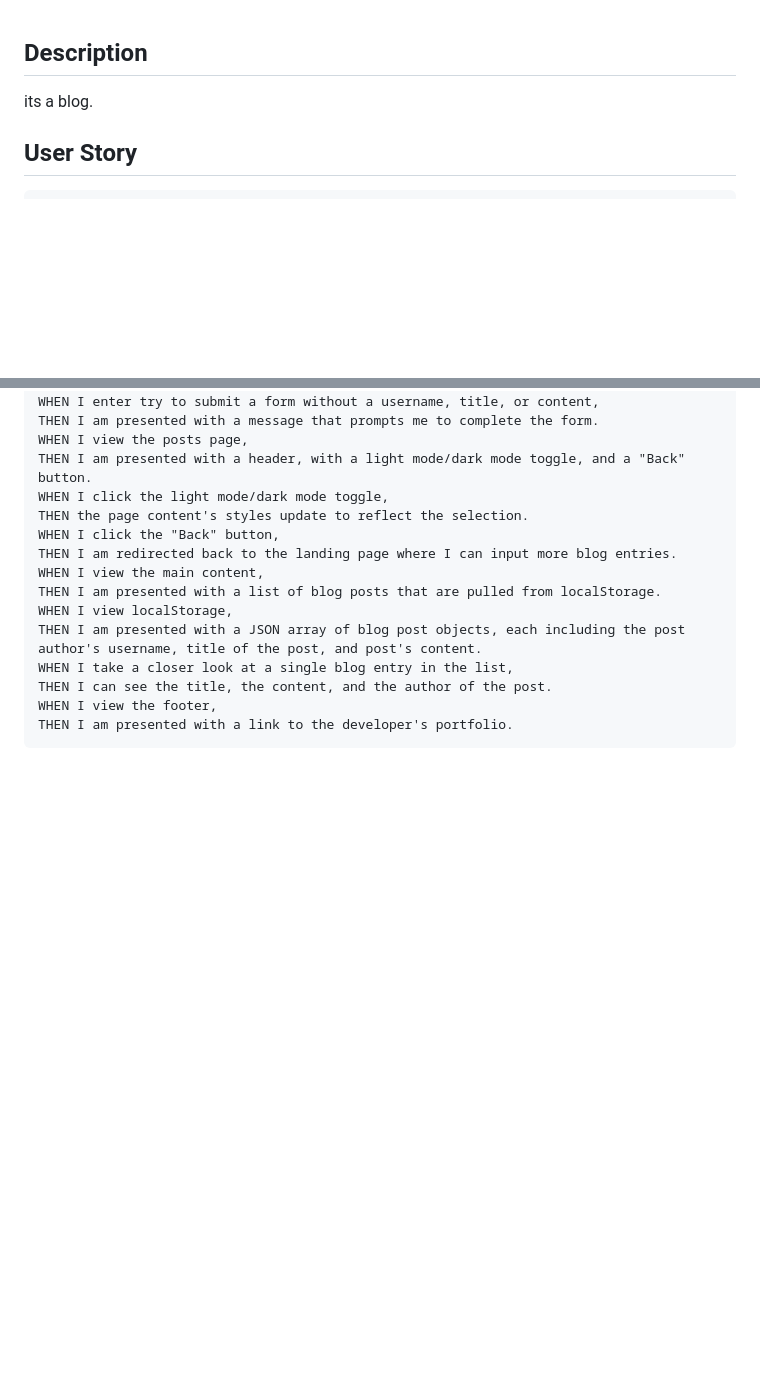
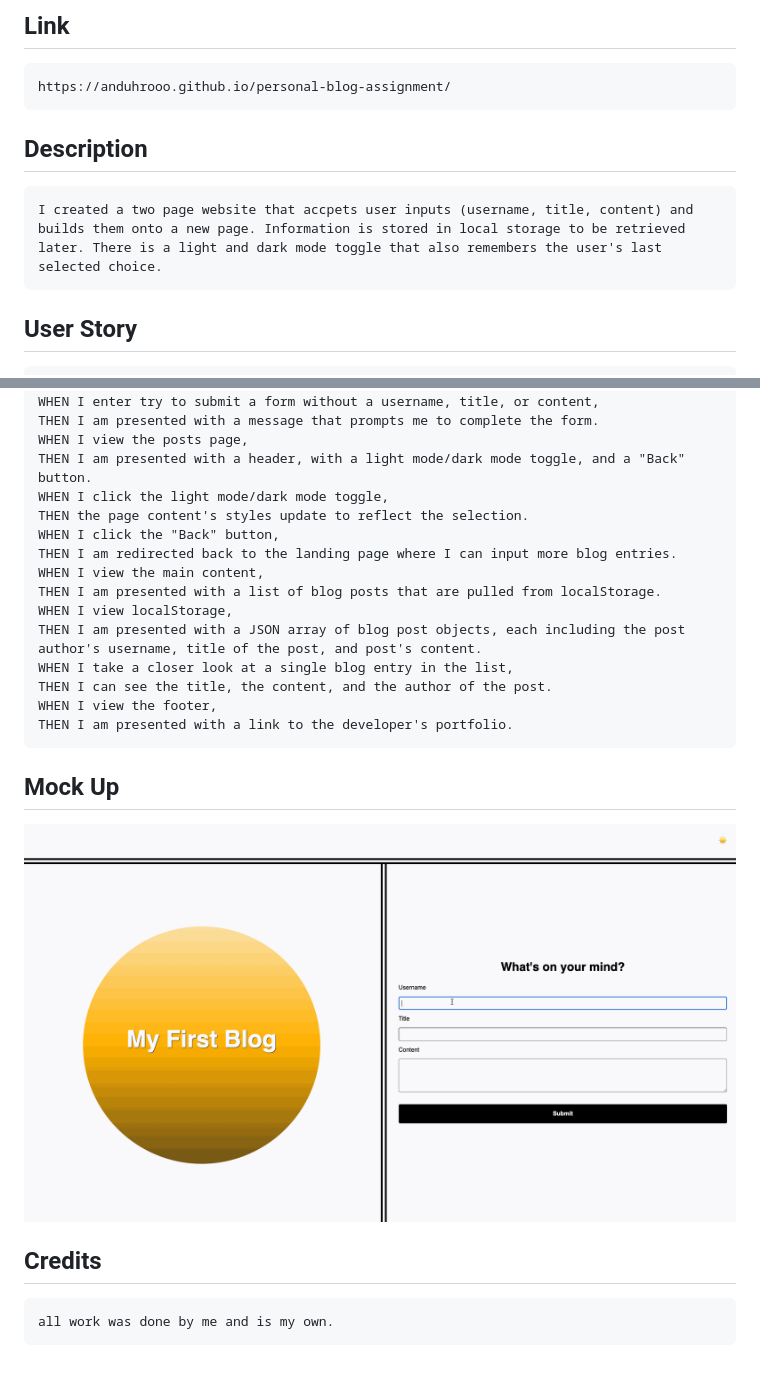
Before and after one commit to anduhrooo/personal-blog-assignment, a Markdown page: readme.md, 2 parts joined by grey strips. Rendered like a GitHub page; pictures changed too: assets/images/100-web-apis-challenge-demo.gif (added); blank space fills up the shorter version.

```diff
--- a/readme.md
+++ b/readme.md
@@ -1,6 +1,9 @@
+## Link
+    https://anduhrooo.github.io/personal-blog-assignment/
+
 ## Description
 
-its a blog.
+    I created a two page website that accpets user inputs (username, title, content) and builds them onto a new page. Information is stored in local storage to be retrieved later. There is a light and dark mode toggle that also remembers the user's last selected choice.
 
 ## User Story
 
@@ -33,3 +36,11 @@ its a blog.
     THEN I can see the title, the content, and the author of the post.
     WHEN I view the footer,
     THEN I am presented with a link to the developer's portfolio.
+
+## Mock Up
+
+![project mock up](./assets/images/100-web-apis-challenge-demo.gif)
+
+## Credits
+
+    all work was done by me and is my own.
```
Also changed, not shown: 1 other file.
